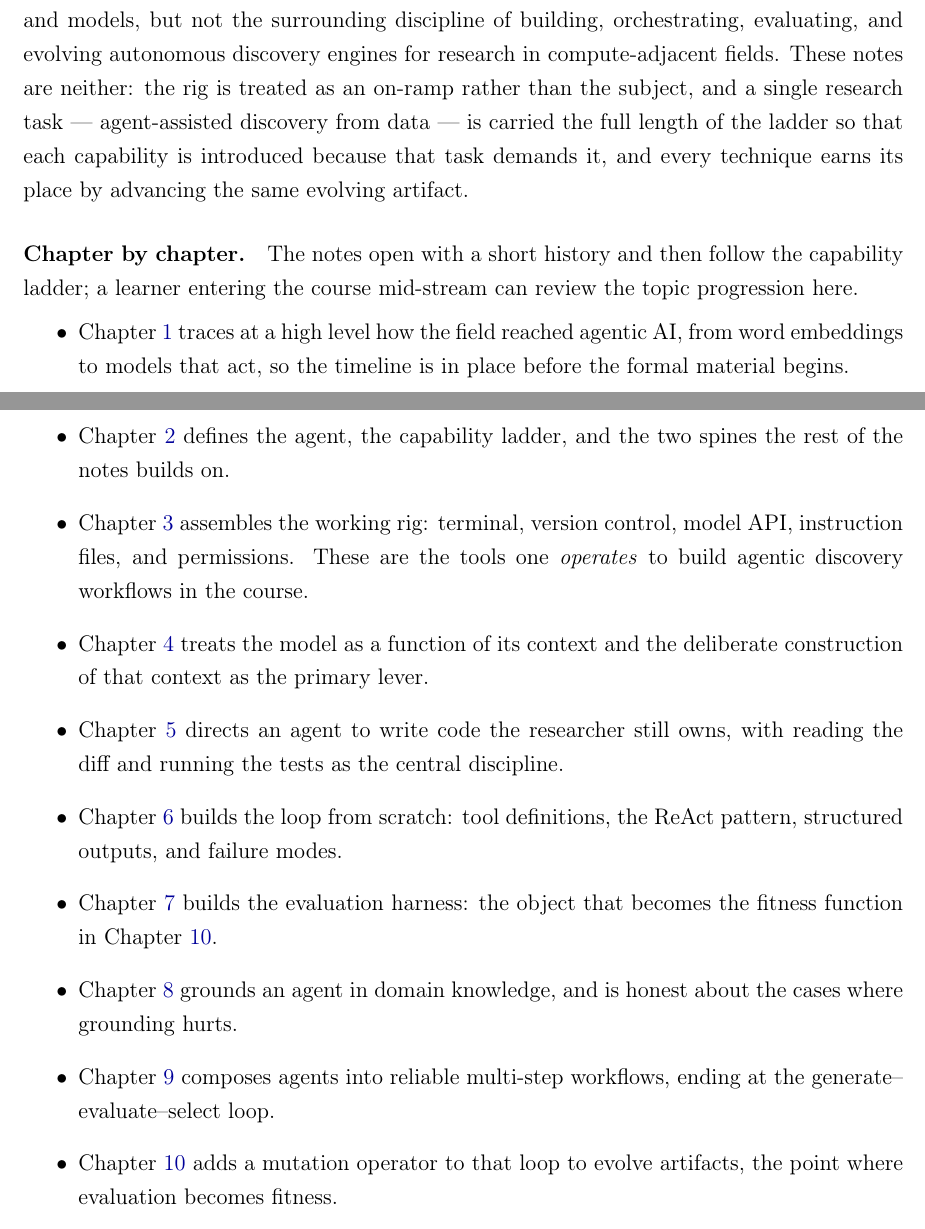
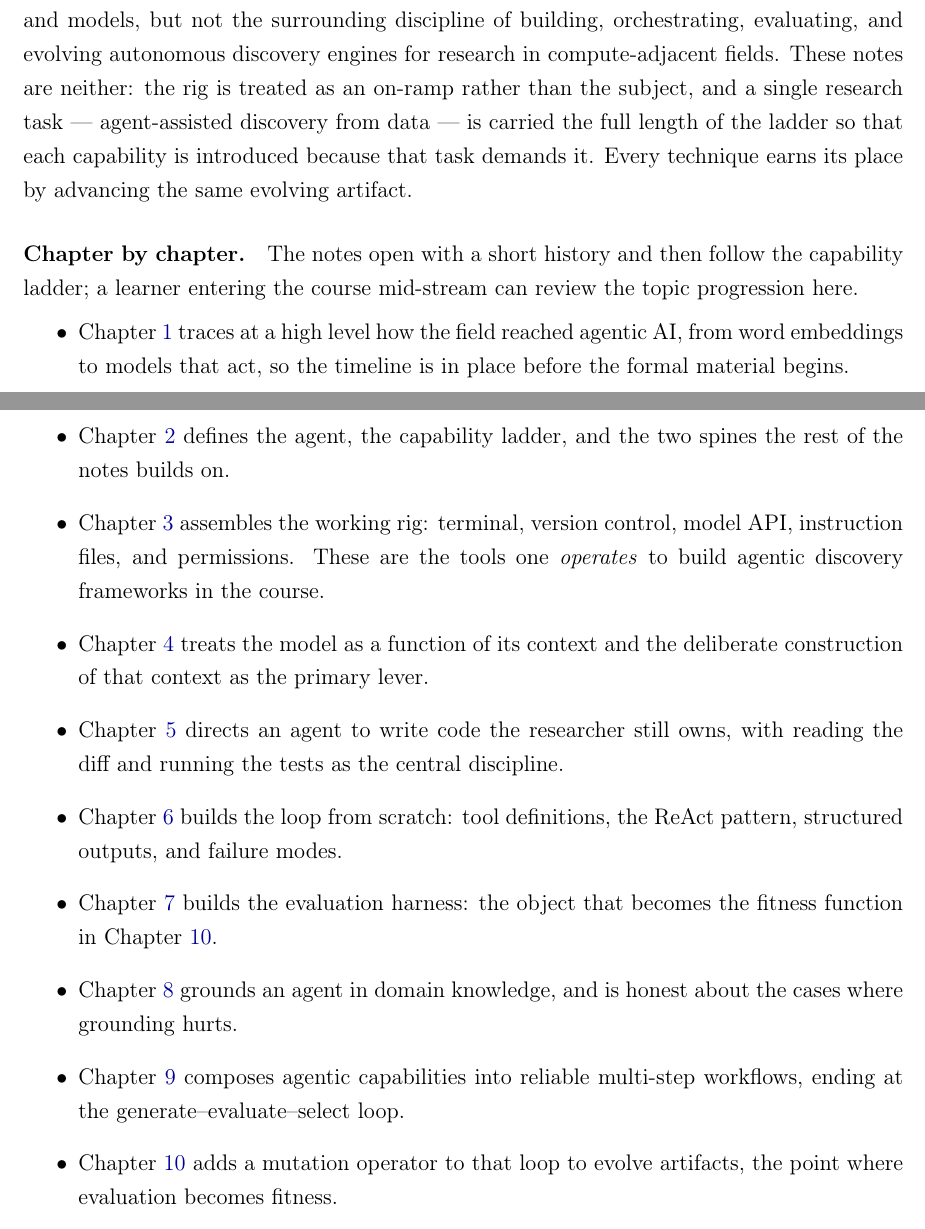
Before and after one commit to EduDocs/agentic_development, a LaTeX thesis (notes/main.tex, which reads notes/sections/preface.tex): two parts of pages 8 and 9 of 119, joined at a grey line, cut so that both start at the same text. Compiled offline with pdfLaTeX.

Commit message:
Minor changes to preface.

```diff
--- a/notes/sections/preface.tex
+++ b/notes/sections/preface.tex
@@ -15,20 +15,21 @@ The second is \emph{context engineering}: the discipline of informing the agent
 The capability ladder and these two spines are the organizing contribution of these notes, and they position the course deliberately between two types of existing material.
 On one side are vendor tool tutorials, which teach the mechanics of a particular agentic rig but stop at \emph{usage}.
 On the other are foundational machine-learning courses, which teach concepts and models, but not the surrounding discipline of building, orchestrating, evaluating, and evolving autonomous discovery engines for research in compute-adjacent fields.
-These notes are neither: the rig is treated as an on-ramp rather than the subject, and a single research task --- agent-assisted discovery from data --- is carried the full length of the ladder so that each capability is introduced because that task demands it, and every technique earns its place by advancing the same evolving artifact.
+These notes are neither: the rig is treated as an on-ramp rather than the subject, and a single research task --- agent-assisted discovery from data --- is carried the full length of the ladder so that each capability is introduced because that task demands it.
+Every technique earns its place by advancing the same evolving artifact.
 
 \paragraph{Chapter by chapter.}
 The notes open with a short history and then follow the capability ladder; a learner entering the course mid-stream can review the topic progression here.
 \begin{itemize}
 \item Chapter~\ref{chapter:HowWeGotHere} traces at a high level how the field reached agentic AI, from word embeddings to models that act, so the timeline is in place before the formal material begins.
 \item Chapter~\ref{chapter:AgenticParadigm} defines the agent, the capability ladder, and the two spines the rest of the notes builds on.
-\item Chapter~\ref{chapter:AgenticRig} assembles the working rig: terminal, version control, model API, instruction files, and permissions. These are the tools one \emph{operates} to build agentic discovery workflows in the course.
+\item Chapter~\ref{chapter:AgenticRig} assembles the working rig: terminal, version control, model API, instruction files, and permissions. These are the tools one \emph{operates} to build agentic discovery frameworks in the course.
 \item Chapter~\ref{chapter:ContextEngineering} treats the model as a function of its context and the deliberate construction of that context as the primary lever.
 \item Chapter~\ref{chapter:AgenticCoding} directs an agent to write code the researcher still owns, with reading the diff and running the tests as the central discipline.
 \item Chapter~\ref{chapter:AgentLoop} builds the loop from scratch: tool definitions, the ReAct pattern, structured outputs, and failure modes.
 \item Chapter~\ref{chapter:Evaluation} builds the evaluation harness: the object that becomes the fitness function in Chapter~\ref{chapter:EvolutionaryFrameworks}.
 \item Chapter~\ref{chapter:Retrieval} grounds an agent in domain knowledge, and is honest about the cases where grounding hurts.
-\item Chapter~\ref{chapter:Orchestration} composes agents into reliable multi-step workflows, ending at the generate--evaluate--select loop.
+\item Chapter~\ref{chapter:Orchestration} composes agentic capabilities into reliable multi-step workflows, ending at the generate--evaluate--select loop.
 \item Chapter~\ref{chapter:EvolutionaryFrameworks} adds a mutation operator to that loop to evolve artifacts, the point where evaluation becomes fitness.
 \end{itemize}
 
```
